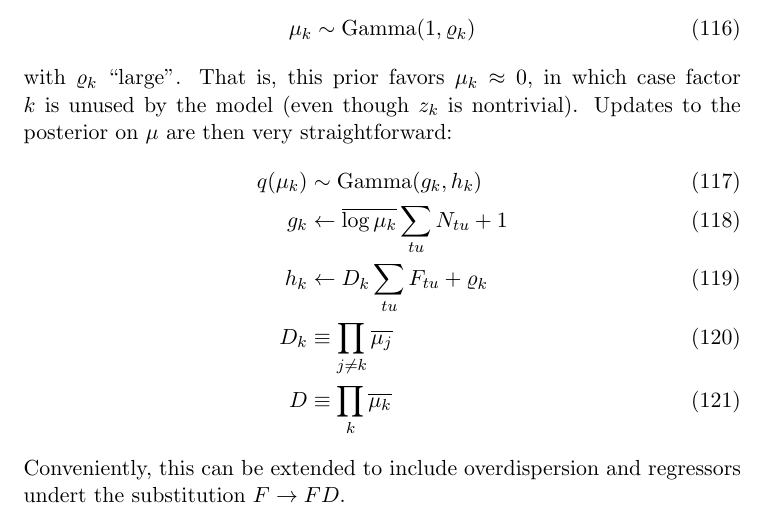
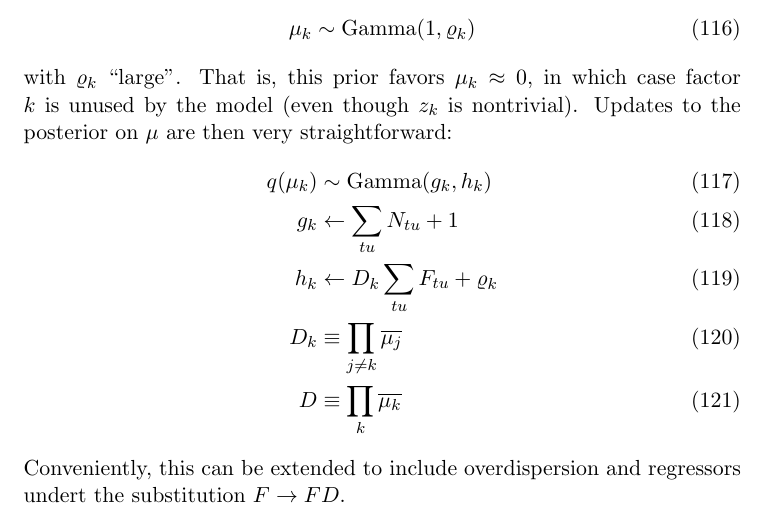
Before and after one commit to pearsonlab/spiketopics, a LaTeX document (gamma_poisson_notes.tex): part of page 15 of 15, cut so that both start at the same text. Compiled offline with pdfLaTeX.

Commit message:
corrected g_k update

```diff
--- a/gamma_poisson_notes.tex
+++ b/gamma_poisson_notes.tex
@@ -494,7 +494,7 @@ with a ``sparse'' prior on $\mu_k$:
 with $\varrho_k$ ``large''. That is, this prior favors $\mu_k \approx 0$, in which case factor $k$ is unused by the model (even though $z_k$ is nontrivial). Updates to the posterior on $\mu$ are then very straightforward:
 \begin{align}
     q(\mu_k) &\sim \mathrm{Gamma}(g_k, h_k) \\
-    g_k &\leftarrow \overline{\log \mu_{k}} \sum_{tu} N_{tu} + 1\\
+    g_k &\leftarrow \sum_{tu} N_{tu} + 1\\
     h_k &\leftarrow D_k \sum_{tu} F_{tu} + \varrho_k \\
     D_k &\equiv \prod_{j \neq k} \overline{\mu_j} \\
     D &\equiv \prod_k \overline{\mu_k}
```
